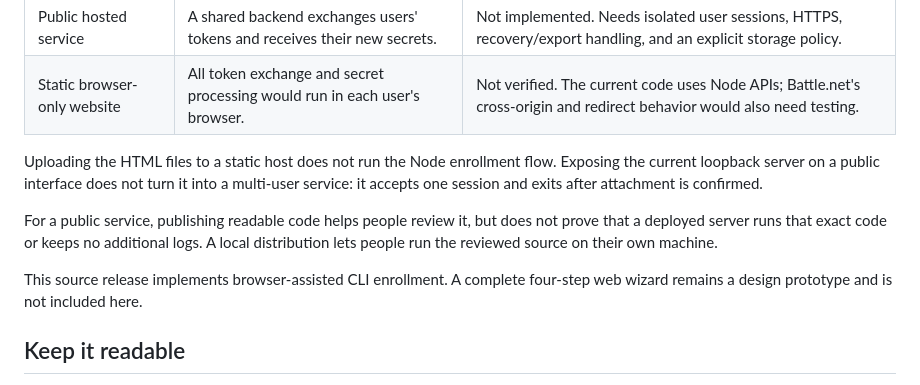
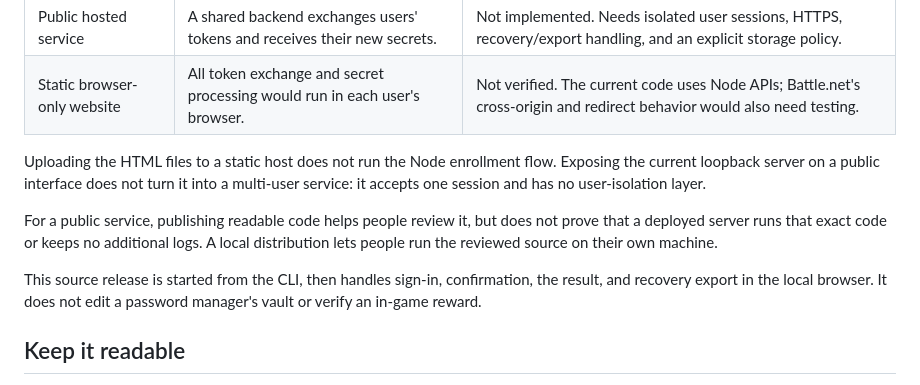
Before and after one commit to MattieTK/battlenet-otp, a Markdown page: ARCHITECTURE.md, the part around the change printed below. Drawn GitHub-style.

```diff
--- a/ARCHITECTURE.md
+++ b/ARCHITECTURE.md
@@ -107,14 +121,15 @@ authenticator from Battle.net or remove an existing recovery backup.
 
 Uploading the HTML files to a static host does not run the Node enrollment flow.
 Exposing the current loopback server on a public interface does not turn it into
-a multi-user service: it accepts one session and exits after attachment is confirmed.
+a multi-user service: it accepts one session and has no user-isolation layer.
 
 For a public service, publishing readable code helps people review it, but does
 not prove that a deployed server runs that exact code or keeps no additional logs.
 A local distribution lets people run the reviewed source on their own machine.
 
-This source release implements browser-assisted CLI enrollment. A complete
-four-step web wizard remains a design prototype and is not included here.
+This source release is started from the CLI, then handles sign-in, confirmation,
+the result, and recovery export in the local browser. It does not edit a password
+manager's vault or verify an in-game reward.
 
 ## Keep it readable
 
```
Also changed, not shown: other parts of ARCHITECTURE.md (+25 -11 lines), README.md (+9 -11 lines), TESTING.md (+12 -6 lines), docs/images/result.png (added), 13 other files.
